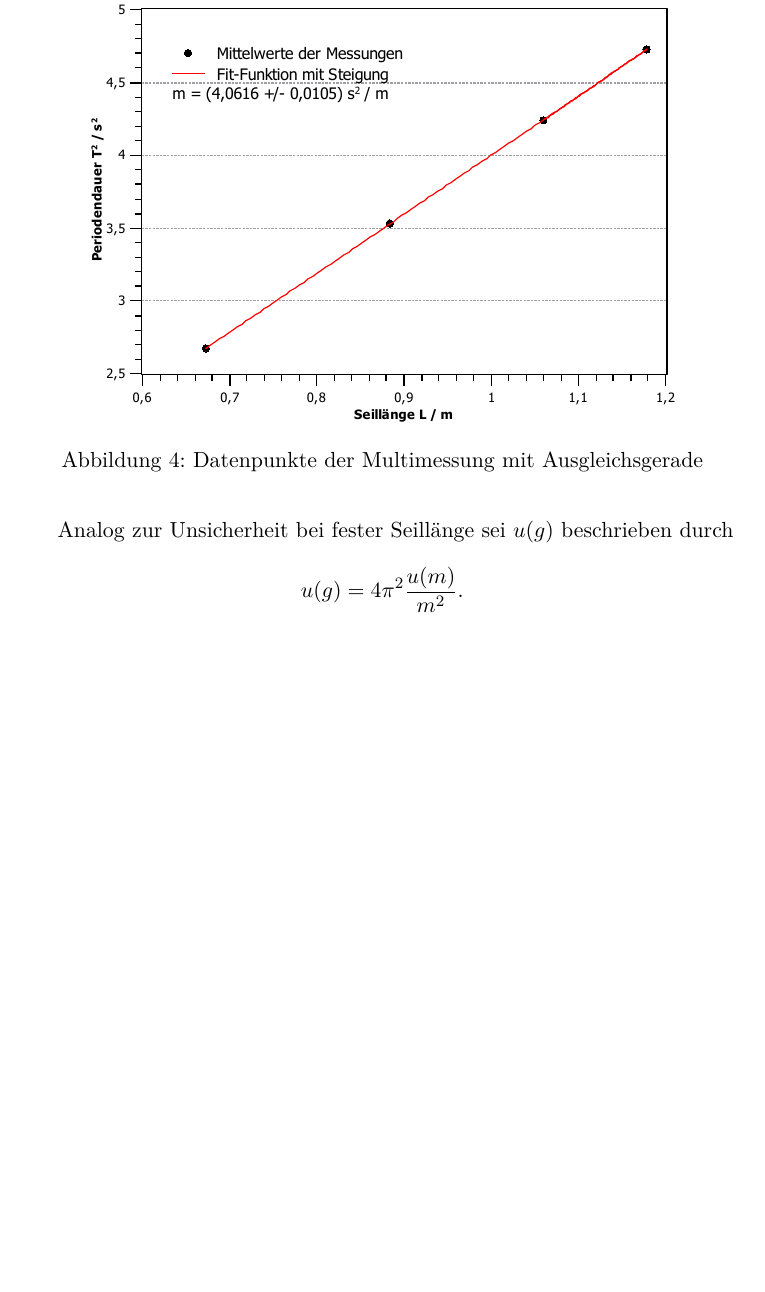
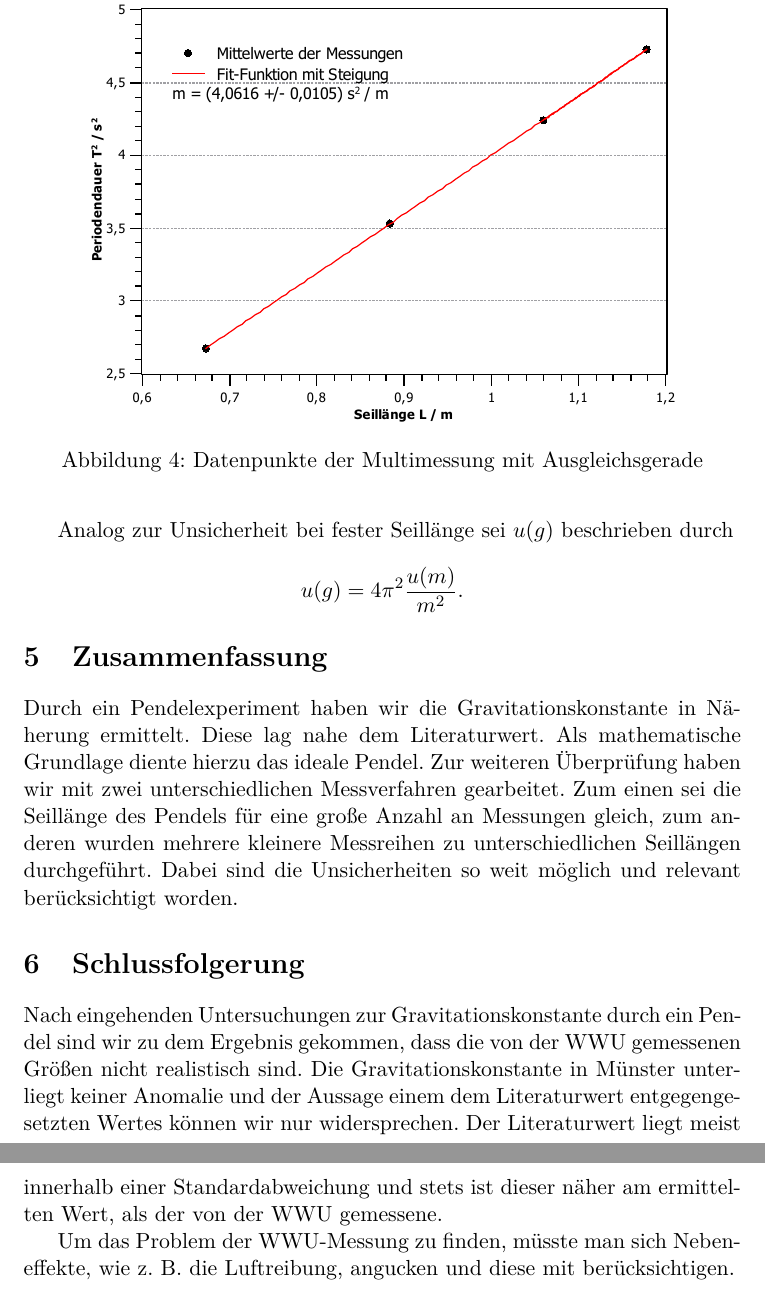
Before and after one commit to dfb159/Studium, a LaTeX document (Exp1/S2/10Mi_S2_25-10-2017.tex): part of page 8 of 9 before the commit and two parts of pages 8 and 9 of 10 after it, the two joined at a grey line, cut so that both start at the same text, the shorter picture padded with empty space. Compiled offline with pdfLaTeX.

Commit message:
final S2 nonchecked

```diff
--- a/Exp1/S2/10Mi_S2_25-10-2017.tex
+++ b/Exp1/S2/10Mi_S2_25-10-2017.tex
@@ -252,6 +254,23 @@
 				u(g) = 4\pi^2 \frac{u(m)}{m^2}.
 			\end{equation*}
 
+	\section{Zusammenfassung}
+		Durch ein Pendelexperiment haben wir die Gravitationskonstante in Näherung ermittelt.
+		Diese lag nahe dem Literaturwert.
+		Als mathematische Grundlage diente hierzu das ideale Pendel.
+		Zur weiteren Überprüfung haben wir mit zwei unterschiedlichen Messverfahren gearbeitet.
+		Zum einen sei die Seillänge des Pendels für eine große Anzahl an Messungen gleich, zum anderen wurden mehrere kleinere Messreihen zu unterschiedlichen Seillängen durchgeführt.
+		Dabei sind die Unsicherheiten so weit möglich und relevant berücksichtigt worden.
+
+
+	\section{Schlussfolgerung}
+		Nach eingehenden Untersuchungen zur Gravitationskonstante durch ein Pendel sind wir zu dem Ergebnis gekommen, dass die von der WWU gemessenen Größen nicht realistisch sind.
+		Die Gravitationskonstante in Münster unterliegt keiner Anomalie und der Aussage einem dem Literaturwert entgegengesetzten Wertes können wir nur widersprechen.
+		Der Literaturwert liegt meist innerhalb einer Standardabweichung und stets ist dieser näher am ermittelten Wert, als der von der WWU gemessene.
+
+		Um das Problem der WWU-Messung zu finden, müsste man sich Nebeneffekte, wie z. B. die Luftreibung, angucken und diese mit berücksichtigen.
+
+
 		\newpage
 
 		\begin{thebibliography}{9}
```
Also changed, not shown: Exp1/S2/10Mi_S2_25-10-2017.pdf, Exp1/S2/10Mi_S2_25-10-2017.tex (10 more changed lines), 6 other files.
